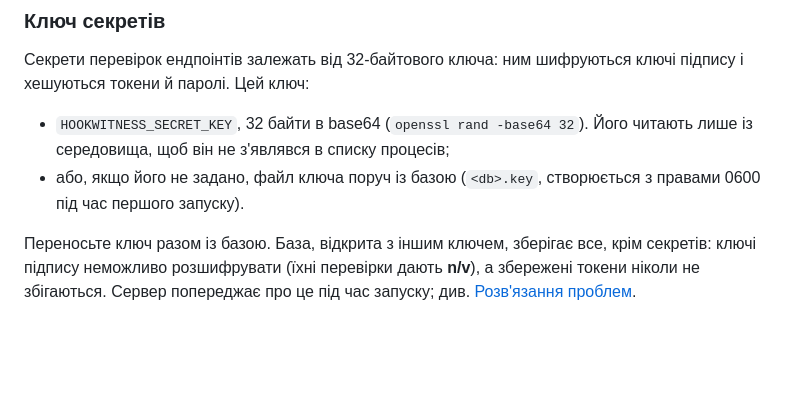
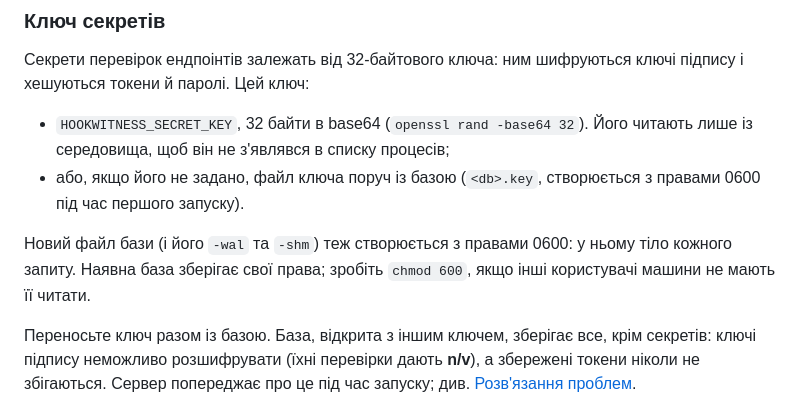
Before and after one commit to petroladkin/hookwitness, a Markdown page: docs/uk/deployment.md, the part around the change. GitHub-like rendering; blank space fills up the shorter version.

```diff
--- a/docs/uk/deployment.md
+++ b/docs/uk/deployment.md
@@ -113,6 +113,10 @@ Ctrl-C або SIGTERM зупиняє сервер акуратно: запити
   Його читають лише із середовища, щоб він не з'являвся в списку процесів;
 - або, якщо його не задано, файл ключа поруч із базою (`<db>.key`,
   створюється з правами 0600 під час першого запуску).
+
+Новий файл бази (і його `-wal` та `-shm`) теж створюється з правами 0600:
+у ньому тіло кожного запиту. Наявна база зберігає свої права; зробіть
+`chmod 600`, якщо інші користувачі машини не мають її читати.
 
 Переносьте ключ разом із базою. База, відкрита з іншим ключем, зберігає все,
 крім секретів: ключі підпису неможливо розшифрувати (їхні перевірки дають
```
Also changed, not shown: docs/deployment.md (+4 -0 lines).
